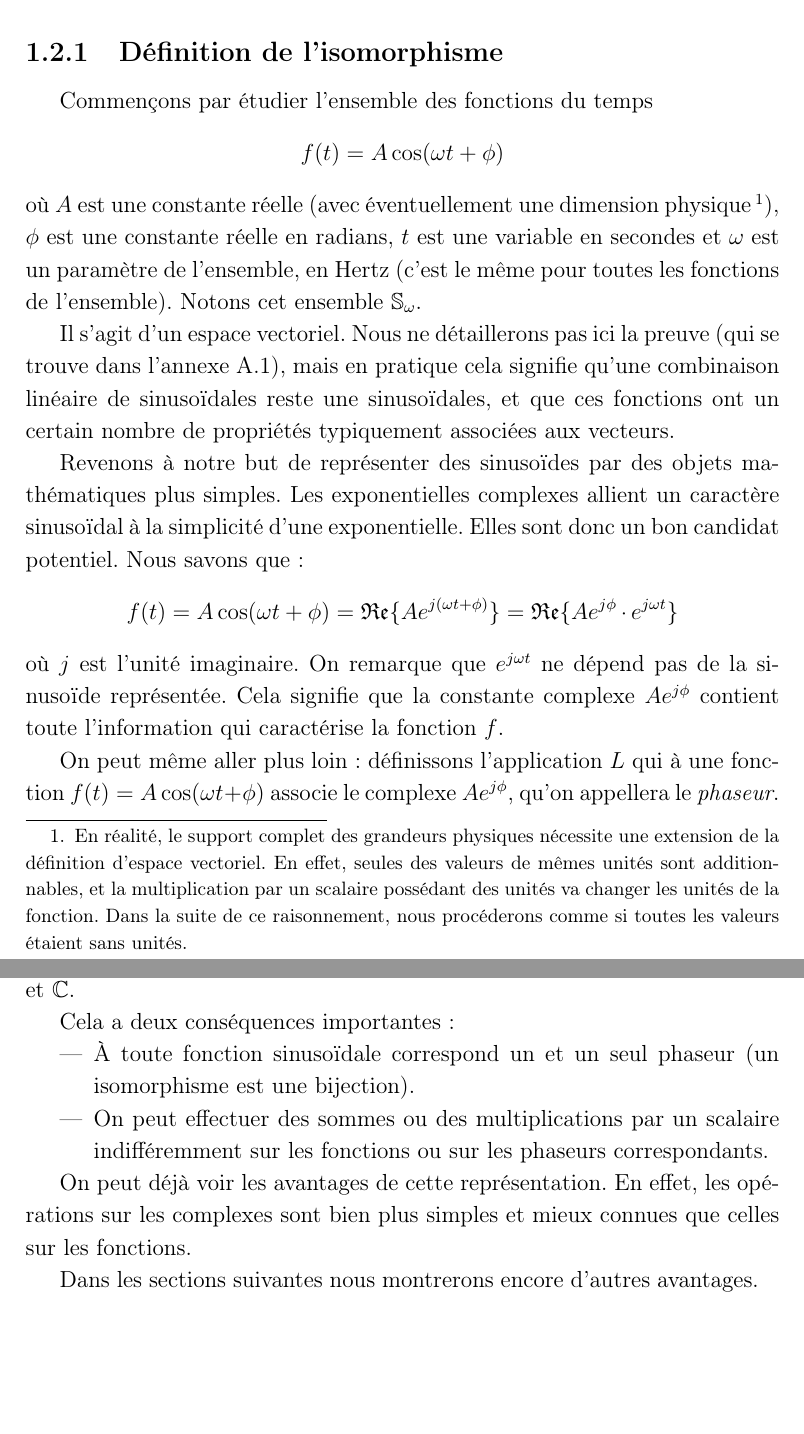
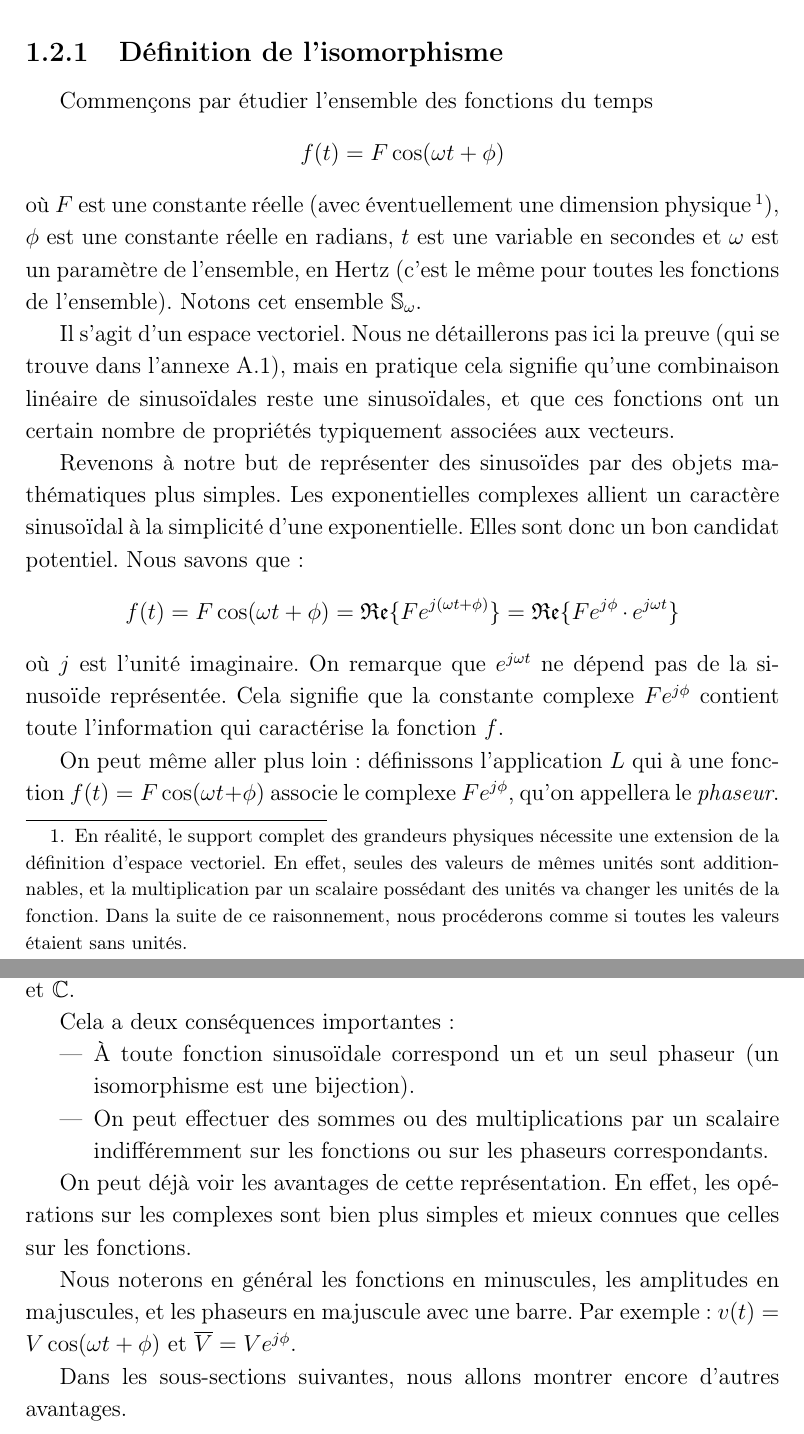
Before and after one commit to vlecomte/rapport-q2, a LaTeX document (root.tex, which reads filtres/phaseurs/def-isomorphisme.tex): two parts of pages 6 and 7 of 11, joined at a grey line, cut so that both start at the same text, the shorter picture padded with empty space. Compiled offline with pdfLaTeX.

Commit message:
Reformulation, précision sur les notations

```diff
--- a/filtres/phaseurs/def-isomorphisme.tex
+++ b/filtres/phaseurs/def-isomorphisme.tex
@@ -1,9 +1,9 @@
 \subsection{Définition de l'isomorphisme}
 Commençons par étudier l'ensemble des fonctions du temps
 \[
-    f(t) = A\cos(\omega t + \phi)
+    f(t) = F\cos(\omega t + \phi)
 \]
-où $A$ est une constante réelle (avec éventuellement une dimension physique
+où $F$ est une constante réelle (avec éventuellement une dimension physique
 \footnote{
     En réalité, le support complet des grandeurs physiques
     nécessite une extension de la définition d'espace vectoriel.
@@ -34,17 +34,17 @@ la simplicité d'une exponentielle.
 Elles sont donc un bon candidat potentiel.
 Nous savons que:
 \[
-    f(t) = A\cos(\omega t + \phi) = \mathfrak{Re}\{Ae^{j(\omega t + \phi)}\}
-    = \mathfrak{Re}\{Ae^{j\phi}\cdot e^{j\omega t}\}
+    f(t) = F\cos(\omega t + \phi) = \mathfrak{Re}\{Fe^{j(\omega t + \phi)}\}
+    = \mathfrak{Re}\{Fe^{j\phi}\cdot e^{j\omega t}\}
 \]
 où $j$ est l'unité imaginaire.
 On remarque que $e^{j\omega t}$ ne dépend pas de la sinusoïde représentée.
-Cela signifie que la constante complexe $Ae^{j\phi}$ contient
+Cela signifie que la constante complexe $Fe^{j\phi}$ contient
 toute l'information qui caractérise la fonction $f$.
 
 On peut même aller plus loin: définissons l'application $L$
-qui à une fonction $f(t) = A\cos(\omega t + \phi)$
-associe le complexe $Ae^{j\phi}$,
+qui à une fonction $f(t) = F\cos(\omega t + \phi)$
+associe le complexe $Fe^{j\phi}$,
 qu'on appellera le \emph{phaseur}.
 On peut montrer (voir l'annexe~\ref{app:isomorphisme}) qu'il s'agit d'un
 isomorphisme entre $S_\omega$ et $\mathbb{C}$.
@@ -62,5 +62,11 @@ En effet,
 les opérations sur les complexes sont bien plus simples et mieux connues
 que celles sur les fonctions.
 
-Dans les sections suivantes nous montrerons
+Nous noterons en général les fonctions en minuscules,
+les amplitudes en majuscules,
+et les phaseurs en majuscule avec une barre.
+Par exemple: $v(t) = V\cos(\omega t + \phi)$ et
+$\overline{V} = Ve^{j\phi}$.
+
+Dans les sous-sections suivantes, nous allons montrer
 encore d'autres avantages.
```
